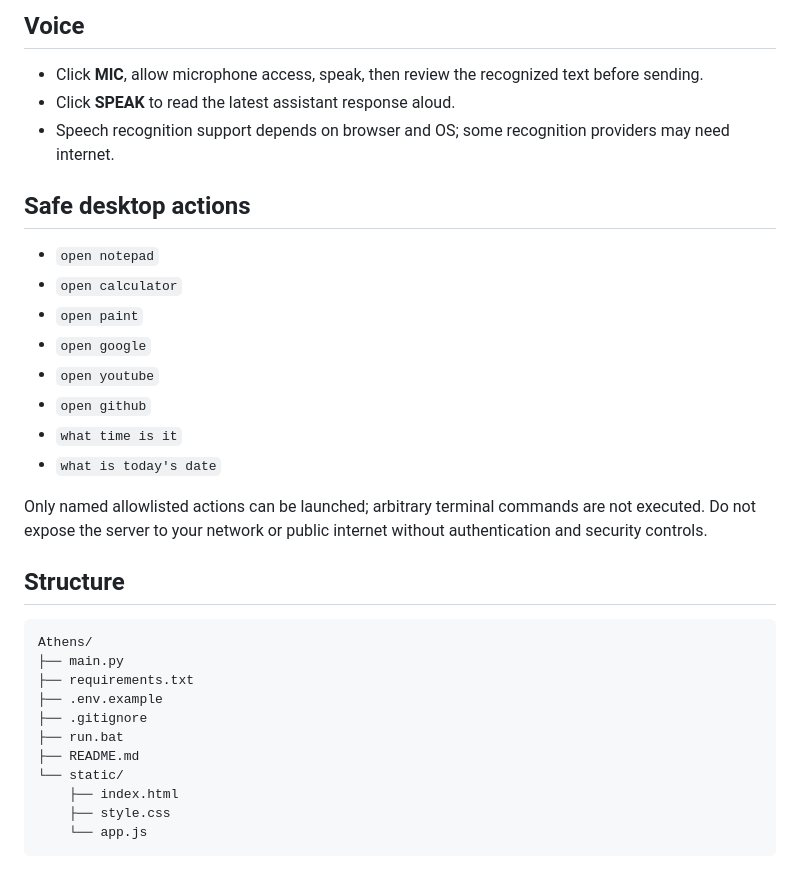
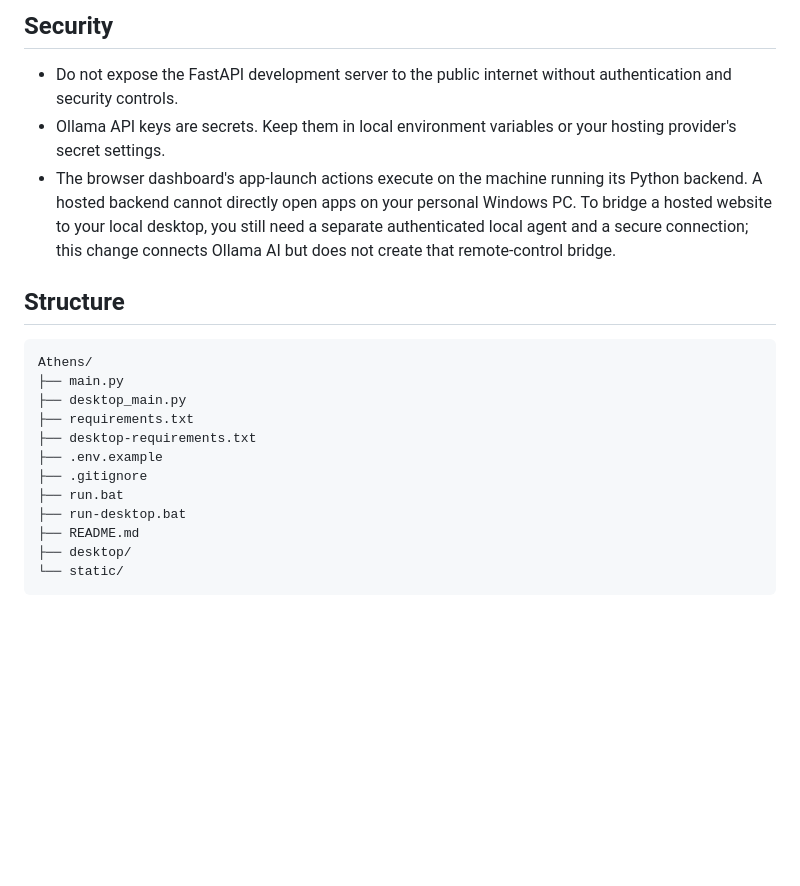
Before and after one commit to AtharvBulkunde/Athens, a Markdown page: README.md, the part around one of its changes. Drawn GitHub-style; blank space fills up the shorter version.

````diff
--- a/README.md
+++ b/README.md
@@ -111,31 +90,20 @@ Model downloads can require several GB of disk space and sufficient RAM. Without
-## Voice
-- Click **MIC**, allow microphone access, speak, then review the recognized text before sending.
-- Click **SPEAK** to read the latest assistant response aloud.
-- Speech recognition support depends on browser and OS; some recognition providers may need internet.
-
-## Safe desktop actions
-- `open notepad`
-- `open calculator`
-- `open paint`
-- `open google`
-- `open youtube`
-- `open github`
-- `what time is it`
-- `what is today's date`
-
-Only named allowlisted actions can be launched; arbitrary terminal commands are not executed. Do not expose the server to your network or public internet without authentication and security controls.
+## Security
+- Do not expose the FastAPI development server to the public internet without authentication and security controls.
+- Ollama API keys are secrets. Keep them in local environment variables or your hosting provider's secret settings.
+- The browser dashboard's app-launch actions execute on the machine running its Python backend. A hosted backend cannot directly open apps on your personal Windows PC. To bridge a hosted website to your local desktop, you still need a separate authenticated local agent and a secure connection; this change connects Ollama AI but does not create that remote-control bridge.
 
 ## Structure
 ```text
 Athens/
 ├── main.py
+├── desktop_main.py
 ├── requirements.txt
+├── desktop-requirements.txt
 ├── .env.example
 ├── .gitignore
 ├── run.bat
+├── run-desktop.bat
 ├── README.md
+├── desktop/
 └── static/
-    ├── index.html
-    ├── style.css
-    └── app.js
 ```
````
Also changed, not shown: other parts of README.md (+48 -69 lines).
